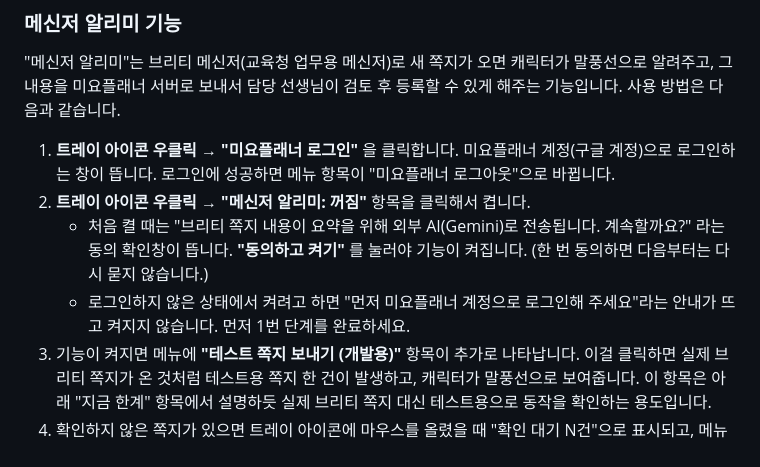
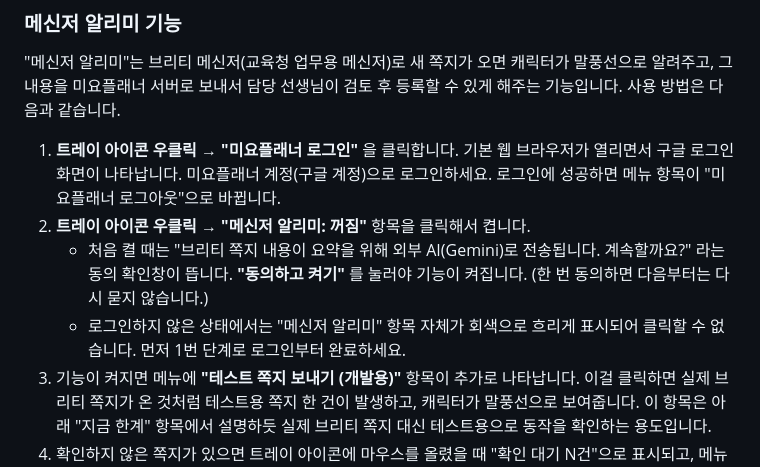
Before and after one commit to Pcallpang/stretch-pet, a Markdown page: README.md, the part around the change. GitHub-like rendering.

Commit message:
docs: README의 메신저 알리미 사용 설명을 실제 동작에 맞게 수정
- 로그인 없이 켜려는 경우 오류창이 뜬다는 설명(도달 불가)을 메뉴 항목 비활성화로 수정
- 로그인 창이 앱 내부가 아니라 기본 웹 브라우저에서 열린다는 점을 명시

Co-Authored-By: Claude Sonnet 5 <noreply@anthropic.com>

```diff
--- a/README.md
+++ b/README.md
@@ -24,14 +24,15 @@
 알려주고, 그 내용을 미요플래너 서버로 보내서 담당 선생님이 검토 후 등록할 수 있게 해주는
 기능입니다. 사용 방법은 다음과 같습니다.
 
-1. **트레이 아이콘 우클릭 → "미요플래너 로그인"** 을 클릭합니다. 미요플래너 계정(구글 계정)으로
-   로그인하는 창이 뜹니다. 로그인에 성공하면 메뉴 항목이 "미요플래너 로그아웃"으로 바뀝니다.
+1. **트레이 아이콘 우클릭 → "미요플래너 로그인"** 을 클릭합니다. 기본 웹 브라우저가 열리면서
+   구글 로그인 화면이 나타납니다. 미요플래너 계정(구글 계정)으로 로그인하세요. 로그인에
+   성공하면 메뉴 항목이 "미요플래너 로그아웃"으로 바뀝니다.
 2. **트레이 아이콘 우클릭 → "메신저 알리미: 꺼짐"** 항목을 클릭해서 켭니다.
    - 처음 켤 때는 "브리티 쪽지 내용이 요약을 위해 외부 AI(Gemini)로 전송됩니다. 계속할까요?"
      라는 동의 확인창이 뜹니다. **"동의하고 켜기"** 를 눌러야 기능이 켜집니다. (한 번 동의하면
      다음부터는 다시 묻지 않습니다.)
-   - 로그인하지 않은 상태에서 켜려고 하면 "먼저 미요플래너 계정으로 로그인해 주세요"라는
-     안내가 뜨고 켜지지 않습니다. 먼저 1번 단계를 완료하세요.
+   - 로그인하지 않은 상태에서는 "메신저 알리미" 항목 자체가 회색으로 흐리게 표시되어 클릭할
+     수 없습니다. 먼저 1번 단계로 로그인부터 완료하세요.
 3. 기능이 켜지면 메뉴에 **"테스트 쪽지 보내기 (개발용)"** 항목이 추가로 나타납니다. 이걸
    클릭하면 실제 브리티 쪽지가 온 것처럼 테스트용 쪽지 한 건이 발생하고, 캐릭터가 말풍선으로
    보여줍니다. 이 항목은 아래 "지금 한계" 항목에서 설명하듯 실제 브리티 쪽지 대신 테스트용으로
```
